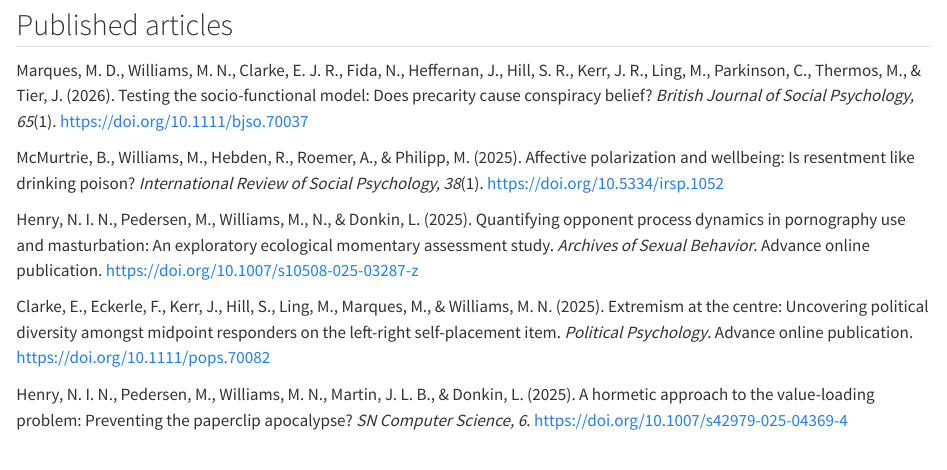
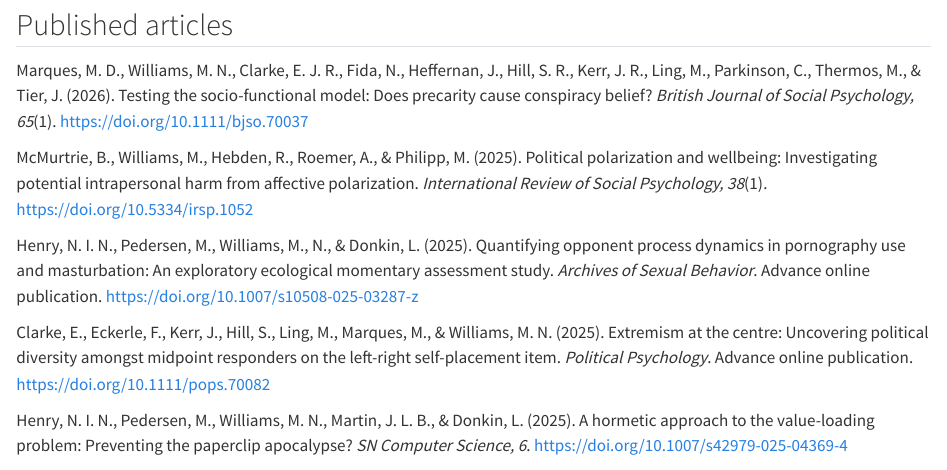
Before and after one commit to mattnw/Matt-quarto-website, a Quarto document (about.qmd): the page in a window 1100 px wide, from 230 px down. Rendered offline with R 4.5, knitr and Pandoc in place of Quarto, with nearby package versions.

Commit message:
minor corrections

```diff
--- a/about.qmd
+++ b/about.qmd
@@ -10,7 +10,7 @@ Feather, G., & Williams, M. N. (in press). A psychometric evaluation of the Clim
 
 Marques, M. D., Williams, M. N., Clarke, E. J. R., Fida, N., Heffernan, J., Hill, S. R., Kerr, J. R., Ling, M., Parkinson, C., Thermos, M., & Tier, J. (2026). Testing the socio-functional model: Does precarity cause conspiracy belief? *British Journal of Social Psychology, 65*(1). <https://doi.org/10.1111/bjso.70037>
 
-McMurtrie, B., Williams, M., Hebden, R., Roemer, A., & Philipp, M. (2025). Affective polarization and wellbeing: Is resentment like drinking poison? *International Review of Social Psychology, 38*(1)*.* <https://doi.org/10.5334/irsp.1052>
+McMurtrie, B., Williams, M., Hebden, R., Roemer, A., & Philipp, M. (2025). Political polarization and wellbeing: Investigating potential intrapersonal harm from affective polarization. *International Review of Social Psychology, 38*(1)*.* <https://doi.org/10.5334/irsp.1052>
 
 Henry, N. I. N., Pedersen, M., Williams, M., N., & Donkin, L. (2025). Quantifying opponent process dynamics in pornography use and masturbation: An exploratory ecological momentary assessment study. *Archives of Sexual Behavior*. Advance online publication. <https://doi.org/10.1007/s10508-025-03287-z>
 
```
Also changed, not shown: .quarto/idx/about.qmd.json, about.qmd (2 more changed lines), 2 other files.
